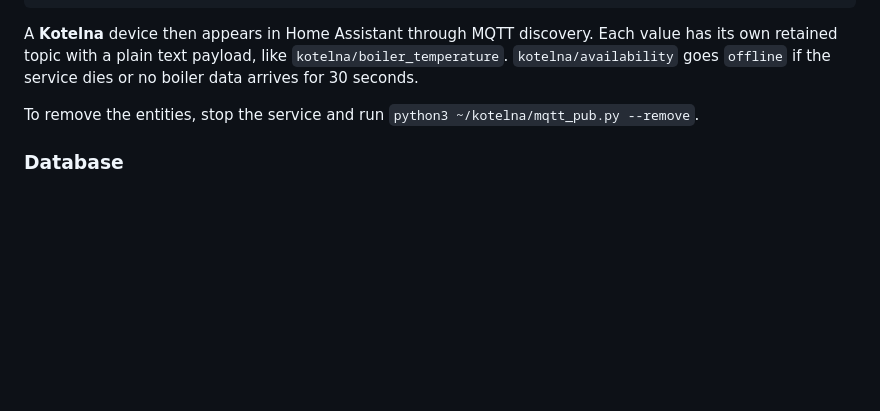
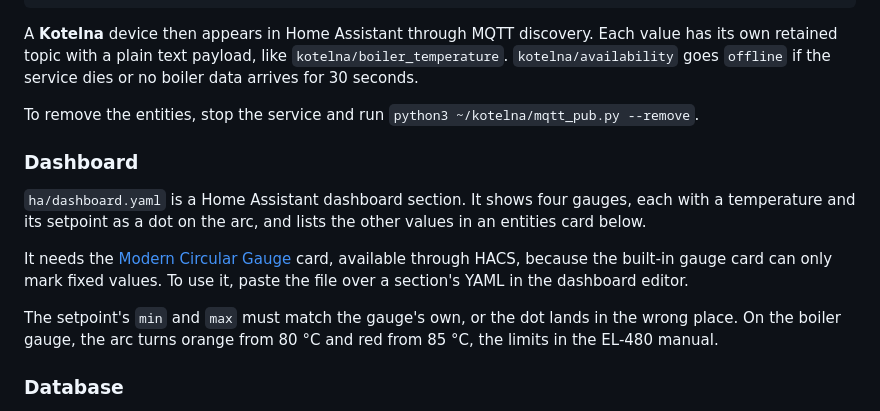
Before and after one commit to ondrejh/tech_el-480_communcation, a Markdown page: README.md, the part around the change. Rendered like a GitHub page; blank space fills up the shorter version.

Commit message:
Describe the Home Assistant dashboard in the README
Co-Authored-By: Claude Opus 5.5 <noreply@anthropic.com>

```diff
--- a/README.md
+++ b/README.md
@@ -84,6 +84,14 @@ A **Kotelna** device then appears in Home Assistant through MQTT discovery. Each
 
 To remove the entities, stop the service and run `python3 ~/kotelna/mqtt_pub.py --remove`.
 
+### Dashboard
+
+`ha/dashboard.yaml` is a Home Assistant dashboard section. It shows four gauges, each with a temperature and its setpoint as a dot on the arc, and lists the other values in an entities card below.
+
+It needs the [Modern Circular Gauge](https://github.com/selvalt7/modern-circular-gauge) card, available through HACS, because the built-in gauge card can only mark fixed values. To use it, paste the file over a section's YAML in the dashboard editor.
+
+The setpoint's `min` and `max` must match the gauge's own, or the dot lands in the wrong place. On the boiler gauge, the arc turns orange from 80 °C and red from 85 °C, the limits in the EL-480 manual.
+
 ### Database
 
 - `current_values`: the latest value of every param
```
